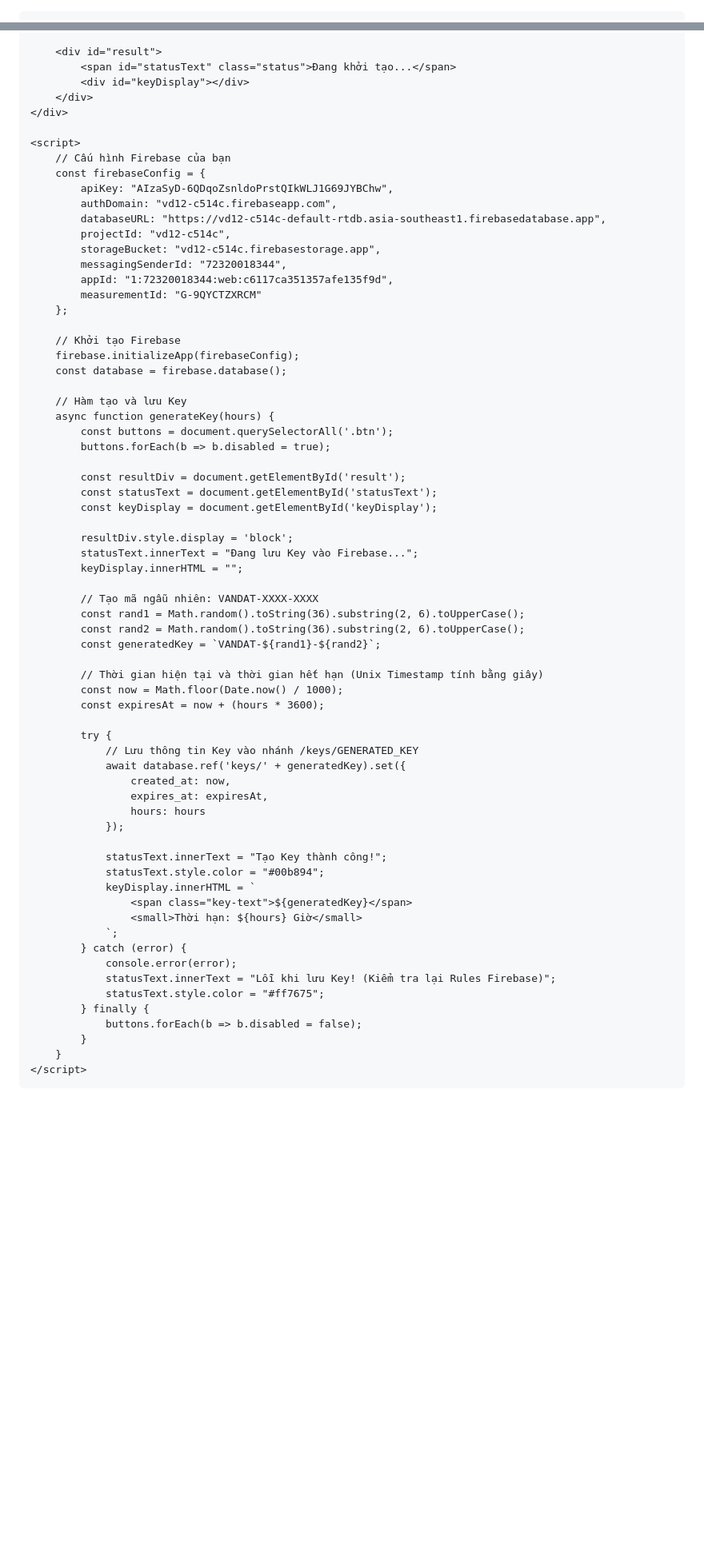
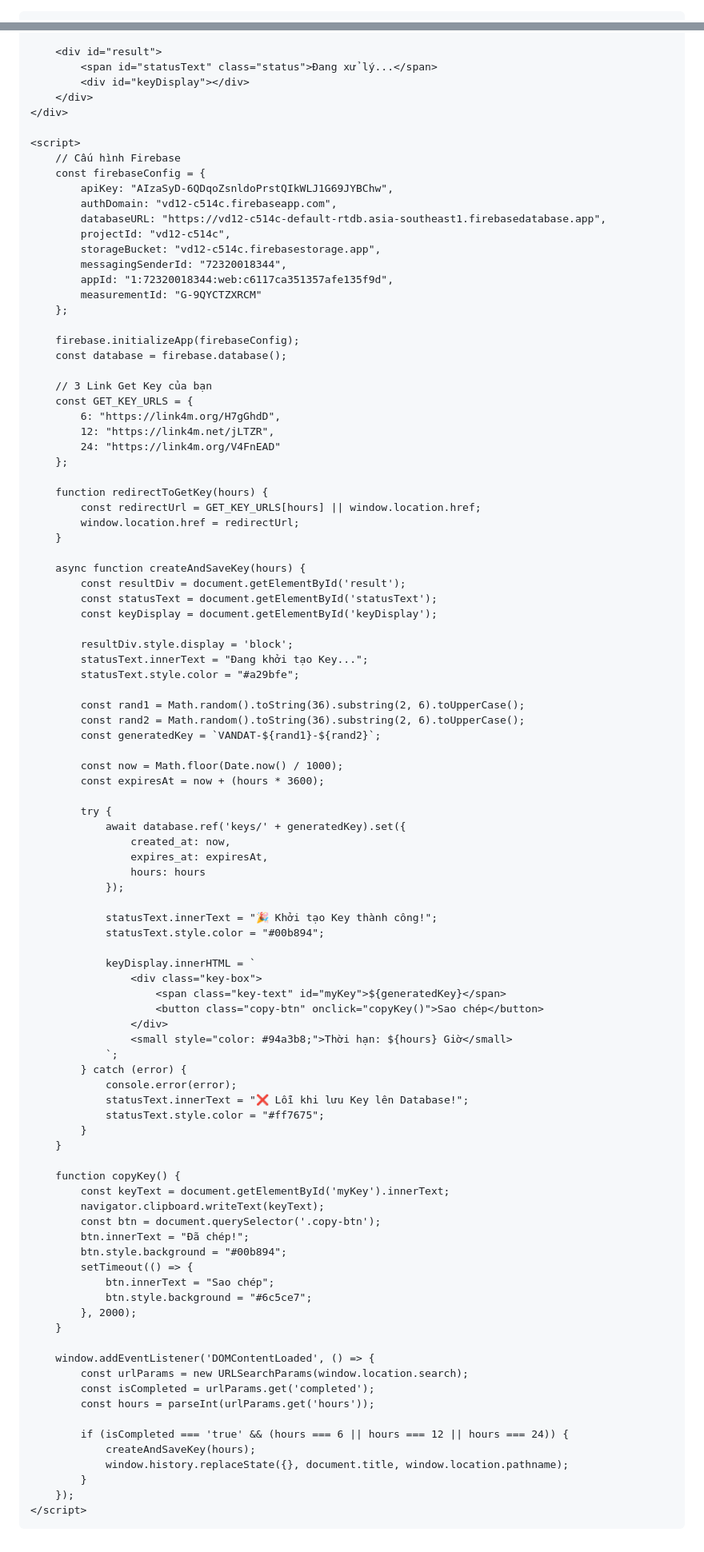
Before and after one commit to vandatvncode/VanwDatDev, a Markdown page: README.md, 2 parts joined by grey strips. Shown at 80% size. Drawn GitHub-style; blank space fills up the shorter version.

Commit message:
Update title and improve styling in README.md

```diff
--- a/README.md
+++ b/README.md
@@ -1,4 +1,3 @@
-<!DOCTYPE html>
 <html lang="vi">
 <head>
     <meta charset="UTF-8">
@@ -34,12 +214,12 @@
 
         <div id="result">
-            <span id="statusText" class="status">Đang khởi tạo...</span>
+            <span id="statusText" class="status">Đang xử lý...</span>
             <div id="keyDisplay"></div>
         </div>
     </div>
 
     <script>
-        // Cấu hình Firebase của bạn
+        // Cấu hình Firebase
         const firebaseConfig = {
             apiKey: "AIzaSyD-6QDqoZsnldoPrstQIkWLJ1G69JYBChw",
             authDomain: "vd12-c514c.firebaseapp.com",
@@ -51,54 +231,83 @@
             measurementId: "G-9QYCTZXRCM"
         };
 
-        // Khởi tạo Firebase
         firebase.initializeApp(firebaseConfig);
         const database = firebase.database();
 
-        // Hàm tạo và lưu Key
-        async function generateKey(hours) {
-            const buttons = document.querySelectorAll('.btn');
-            buttons.forEach(b => b.disabled = true);
+        // 3 Link Get Key của bạn
+        const GET_KEY_URLS = {
+            6: "https://link4m.org/H7gGhdD",
+            12: "https://link4m.net/jLTZR",
+            24: "https://link4m.org/V4FnEAD"
+        };
 
+        function redirectToGetKey(hours) {
+            const redirectUrl = GET_KEY_URLS[hours] || window.location.href;
+            window.location.href = redirectUrl;
+        }
+
+        async function createAndSaveKey(hours) {
             const resultDiv = document.getElementById('result');
             const statusText = document.getElementById('statusText');
             const keyDisplay = document.getElementById('keyDisplay');
 
             resultDiv.style.display = 'block';
-            statusText.innerText = "Đang lưu Key vào Firebase...";
-            keyDisplay.innerHTML = "";
+            statusText.innerText = "Đang khởi tạo Key...";
+            statusText.style.color = "#a29bfe";
 
-            // Tạo mã ngẫu nhiên: VANDAT-XXXX-XXXX
             const rand1 = Math.random().toString(36).substring(2, 6).toUpperCase();
             const rand2 = Math.random().toString(36).substring(2, 6).toUpperCase();
             const generatedKey = `VANDAT-${rand1}-${rand2}`;
 
-            // Thời gian hiện tại và thời gian hết hạn (Unix Timestamp tính bằng giây)
             const now = Math.floor(Date.now() / 1000);
             const expiresAt = now + (hours * 3600);
 
             try {
-                // Lưu thông tin Key vào nhánh /keys/GENERATED_KEY
                 await database.ref('keys/' + generatedKey).set({
                     created_at: now,
                     expires_at: expiresAt,
                     hours: hours
                 });
 
-                statusText.innerText = "Tạo Key thành công!";
+                statusText.innerText = "🎉 Khởi tạo Key thành công!";
                 statusText.style.color = "#00b894";
+
                 keyDisplay.innerHTML = `
-                    <span class="key-text">${generatedKey}</span>
-                    <small>Thời hạn: ${hours} Giờ</small>
+                    <div class="key-box">
+                        <span class="key-text" id="myKey">${generatedKey}</span>
+                        <button class="copy-btn" onclick="copyKey()">Sao chép</button>
+                    </div>
+                    <small style="color: #94a3b8;">Thời hạn: ${hours} Giờ</small>
                 `;
             } catch (error) {
                 console.error(error);
-                statusText.innerText = "Lỗi khi lưu Key! (Kiểm tra lại Rules Firebase)";
+                statusText.innerText = "❌ Lỗi khi lưu Key lên Database!";
                 statusText.style.color = "#ff7675";
-            } finally {
-                buttons.forEach(b => b.disabled = false);
             }
         }
+
+        function copyKey() {
+            const keyText = document.getElementById('myKey').innerText;
+            navigator.clipboard.writeText(keyText);
+            const btn = document.querySelector('.copy-btn');
+            btn.innerText = "Đã chép!";
+            btn.style.background = "#00b894";
+            setTimeout(() => {
+                btn.innerText = "Sao chép";
+                btn.style.background = "#6c5ce7";
+            }, 2000);
+        }
+
+        window.addEventListener('DOMContentLoaded', () => {
+            const urlParams = new URLSearchParams(window.location.search);
+            const isCompleted = urlParams.get('completed');
+            const hours = parseInt(urlParams.get('hours'));
+
+            if (isCompleted === 'true' && (hours === 6 || hours === 12 || hours === 24)) {
+                createAndSaveKey(hours);
+                window.history.replaceState({}, document.title, window.location.pathname);
+            }
+        });
     </script>
 </body>
 </html>
```
Also changed, not shown: other parts of README.md (+199 -18 lines).
